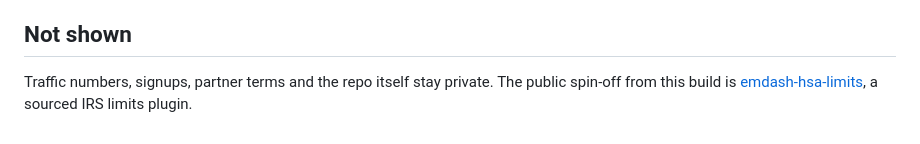
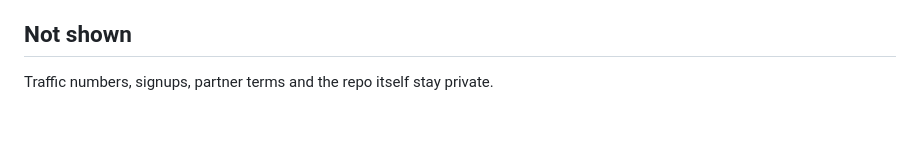
Before and after one commit to willmather95/agent-ops-showcase, a Markdown page: case-studies/01-hsa-trackr-weekly-loop.md, the part around the change. GitHub-like rendering.

```diff
--- a/case-studies/01-hsa-trackr-weekly-loop.md
+++ b/case-studies/01-hsa-trackr-weekly-loop.md
@@ -41,4 +41,4 @@ The Monday routine reads the mistakes file, the brief, the state file and the la
 
 ## Not shown
 
-Traffic numbers, signups, partner terms and the repo itself stay private. The public spin-off from this build is [emdash-hsa-limits](https://github.com/mavericksolutions7/emdash-hsa-limits), a sourced IRS limits plugin.
+Traffic numbers, signups, partner terms and the repo itself stay private.
```
Also changed, not shown: README.md (+6 -6 lines), docs/architecture.md (+4 -4 lines), docs/hero.png (added).
